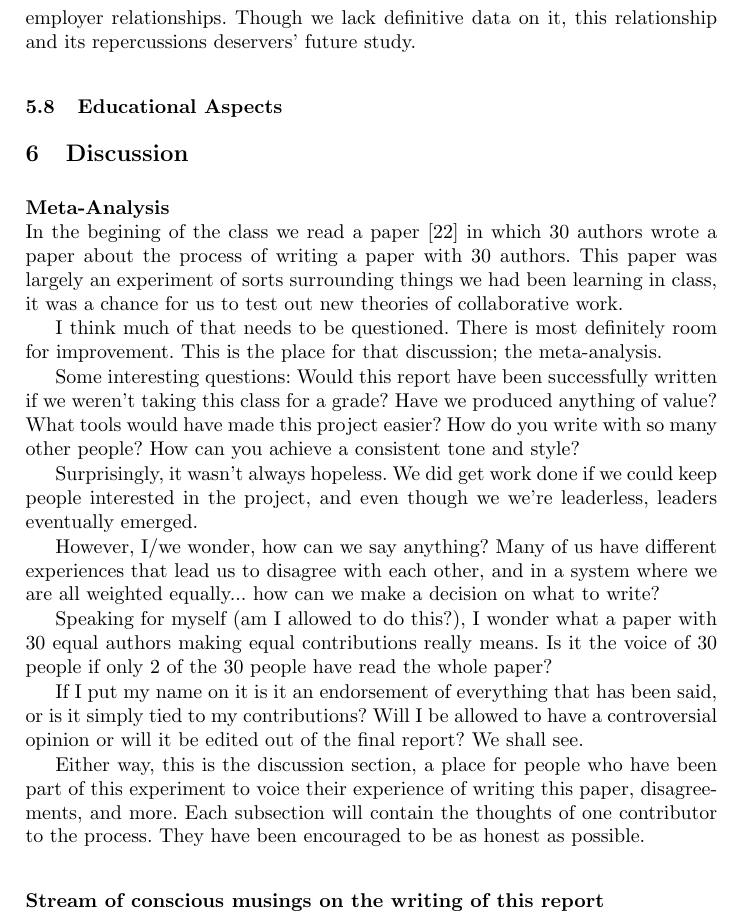
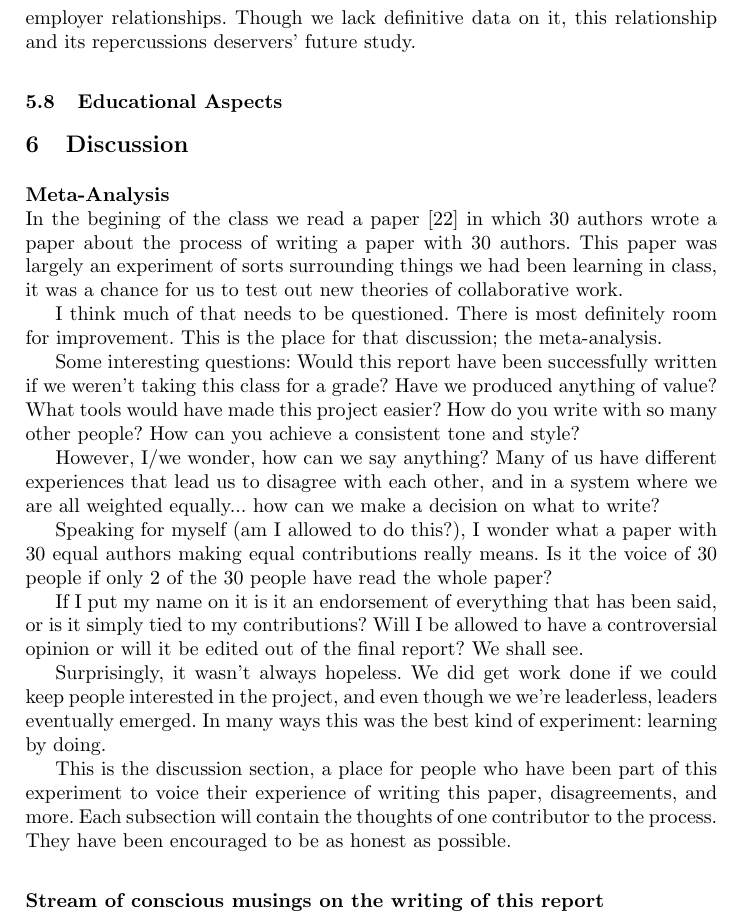
Before and after one commit to sbenthall/i290m-ocpp-site, a LaTeX thesis (report/collective_report.tex, which reads report/chapters/chunks/discussionOverview.tex): part of page 25 of 36, cut so that both start at the same text. Compiled offline with pdfLaTeX.

Commit message:
Update discussionOverview.tex

```diff
--- a/report/chapters/chunks/discussionOverview.tex
+++ b/report/chapters/chunks/discussionOverview.tex
@@ -7,9 +7,8 @@ Some interesting questions:
 Would this report have been successfully written if we weren't taking this class for a grade?
 Have we produced anything of value?
 What tools would have made this project easier?
-How do you write with so many other people? How can you achieve a consistent tone and style?
-
-Surprisingly, it wasn't always hopeless. We did get work done if we could keep people interested in the project, and even though we we're leaderless, leaders eventually emerged.
+How do you write with so many other people?
+How can you achieve a consistent tone and style?
 
 However, I/we wonder, how can we say anything? Many of us have different experiences that lead us to disagree with each other, and in a system where we are all weighted equally... how can we make a decision on what to write?
 
@@ -17,4 +16,6 @@ Speaking for myself (am I allowed to do this?), I wonder what a paper with 30 eq
 
 If I put my name on it is it an endorsement of everything that has been said, or is it simply tied to my contributions? Will I be allowed to have a controversial opinion or will it be edited out of the final report? We shall see.
 
-Either way, this is the discussion section, a place for people who have been part of this experiment to voice their experience of writing this paper, disagreements, and more. Each subsection will contain the thoughts of one contributor to the process. They have been encouraged to be as honest as possible.
+Surprisingly, it wasn't always hopeless. We did get work done if we could keep people interested in the project, and even though we we're leaderless, leaders eventually emerged. In many ways this was the best kind of experiment: learning by doing.
+
+This is the discussion section, a place for people who have been part of this experiment to voice their experience of writing this paper, disagreements, and more. Each subsection will contain the thoughts of one contributor to the process. They have been encouraged to be as honest as possible.
```
